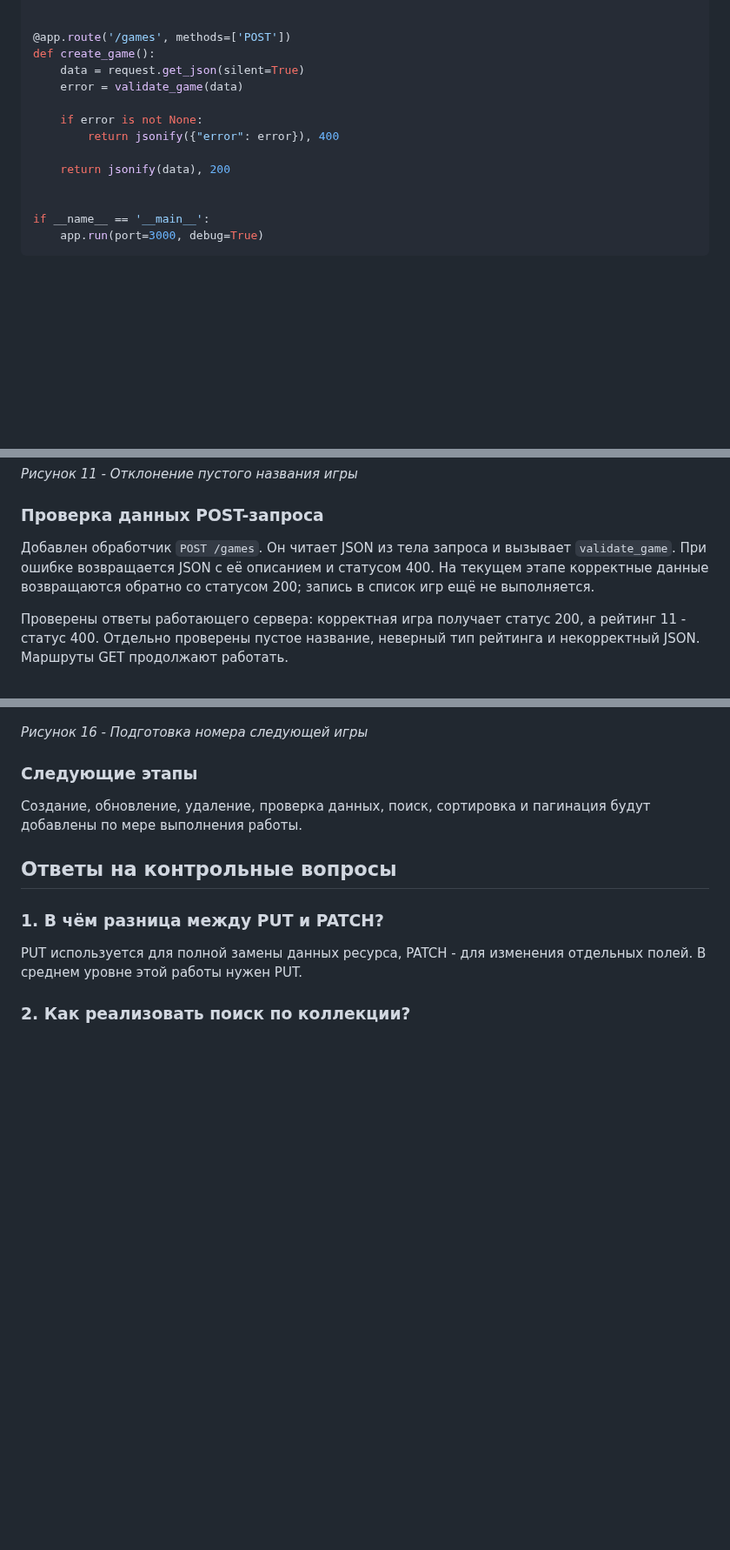
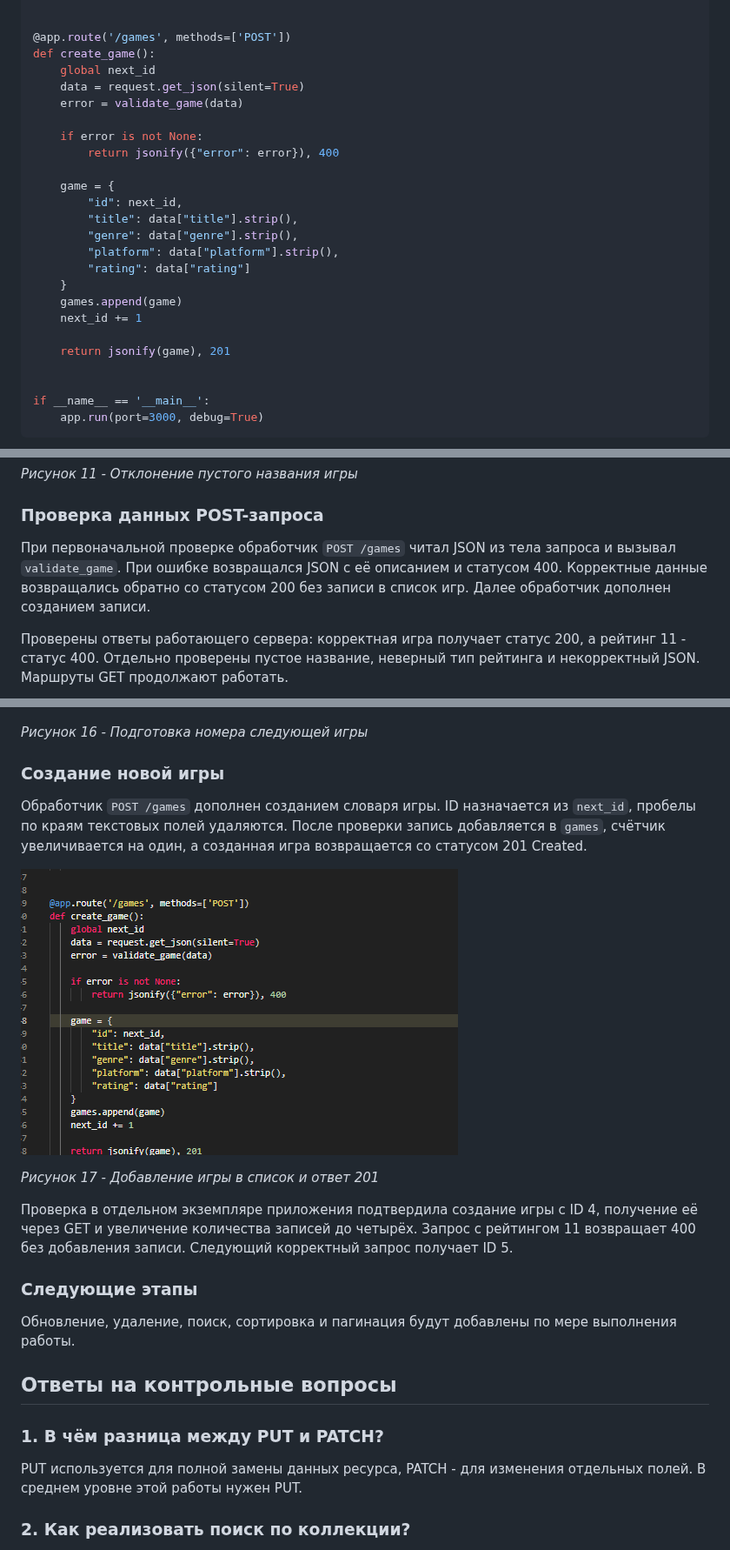
Before and after one commit to False4041/HW-Backend, a Markdown page: lab2-http-methods/README.md, 3 parts joined by grey strips. Shown at 87% size. GitHub-like rendering; pictures changed too: lab2-http-methods/screenshots/post-create-code.png (added); blank space fills up the shorter version.

Commit message:
Лаба 2

```diff
--- a/lab2-http-methods/README.md
+++ b/lab2-http-methods/README.md
@@ -92,13 +93,24 @@ def validate_game(data):
 
 @app.route('/games', methods=['POST'])
 def create_game():
+    global next_id
     data = request.get_json(silent=True)
     error = validate_game(data)
 
     if error is not None:
         return jsonify({"error": error}), 400
 
-    return jsonify(data), 200
+    game = {
+        "id": next_id,
+        "title": data["title"].strip(),
+        "genre": data["genre"].strip(),
+        "platform": data["platform"].strip(),
+        "rating": data["rating"]
+    }
+    games.append(game)
+    next_id += 1
+
+    return jsonify(game), 201
 
 
 if __name__ == '__main__':
@@ -177,7 +189,7 @@ http://127.0.0.1:3000/games
 
 ### Проверка данных POST-запроса
 
-Добавлен обработчик `POST /games`. Он читает JSON из тела запроса и вызывает `validate_game`. При ошибке возвращается JSON с её описанием и статусом 400. На текущем этапе корректные данные возвращаются обратно со статусом 200; запись в список игр ещё не выполняется.
+При первоначальной проверке обработчик `POST /games` читал JSON из тела запроса и вызывал `validate_game`. При ошибке возвращался JSON с её описанием и статусом 400. Корректные данные возвращались обратно со статусом 200 без записи в список игр. Далее обработчик дополнен созданием записи.
 
 Проверены ответы работающего сервера: корректная игра получает статус 200, а рейтинг 11 - статус 400. Отдельно проверены пустое название, неверный тип рейтинга и некорректный JSON. Маршруты GET продолжают работать.
 
@@ -211,9 +223,19 @@ http://127.0.0.1:3000/games
 
 *Рисунок 16 - Подготовка номера следующей игры*
 
+### Создание новой игры
+
+Обработчик `POST /games` дополнен созданием словаря игры. ID назначается из `next_id`, пробелы по краям текстовых полей удаляются. После проверки запись добавляется в `games`, счётчик увеличивается на один, а созданная игра возвращается со статусом 201 Created.
+
+![Создание игры в обработчике POST](screenshots/post-create-code.png)
+
+*Рисунок 17 - Добавление игры в список и ответ 201*
+
+Проверка в отдельном экземпляре приложения подтвердила создание игры с ID 4, получение её через GET и увеличение количества записей до четырёх. Запрос с рейтингом 11 возвращает 400 без добавления записи. Следующий корректный запрос получает ID 5.
+
 ### Следующие этапы
 
-Создание, обновление, удаление, проверка данных, поиск, сортировка и пагинация будут добавлены по мере выполнения работы.
+Обновление, удаление, поиск, сортировка и пагинация будут добавлены по мере выполнения работы.
 
 ## Ответы на контрольные вопросы
 
```
Also changed, not shown: other parts of lab2-http-methods/README.md (+1 -0 lines), 1 other file.
